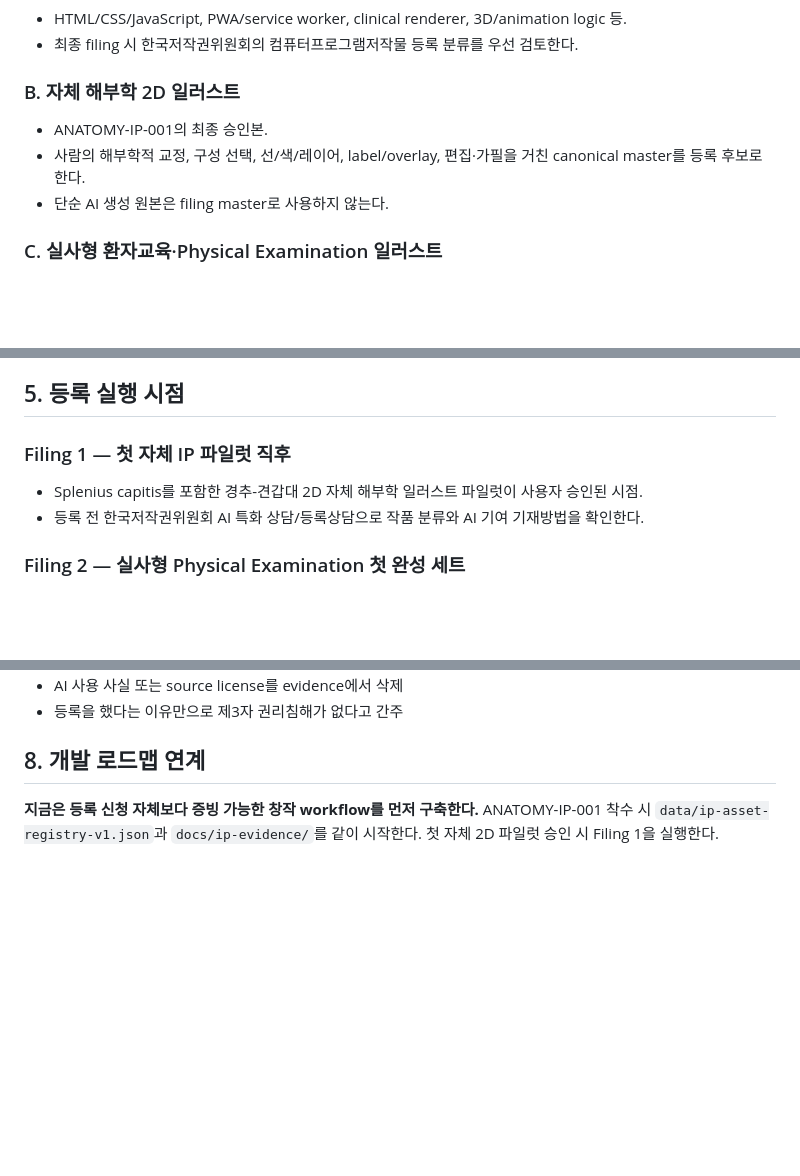
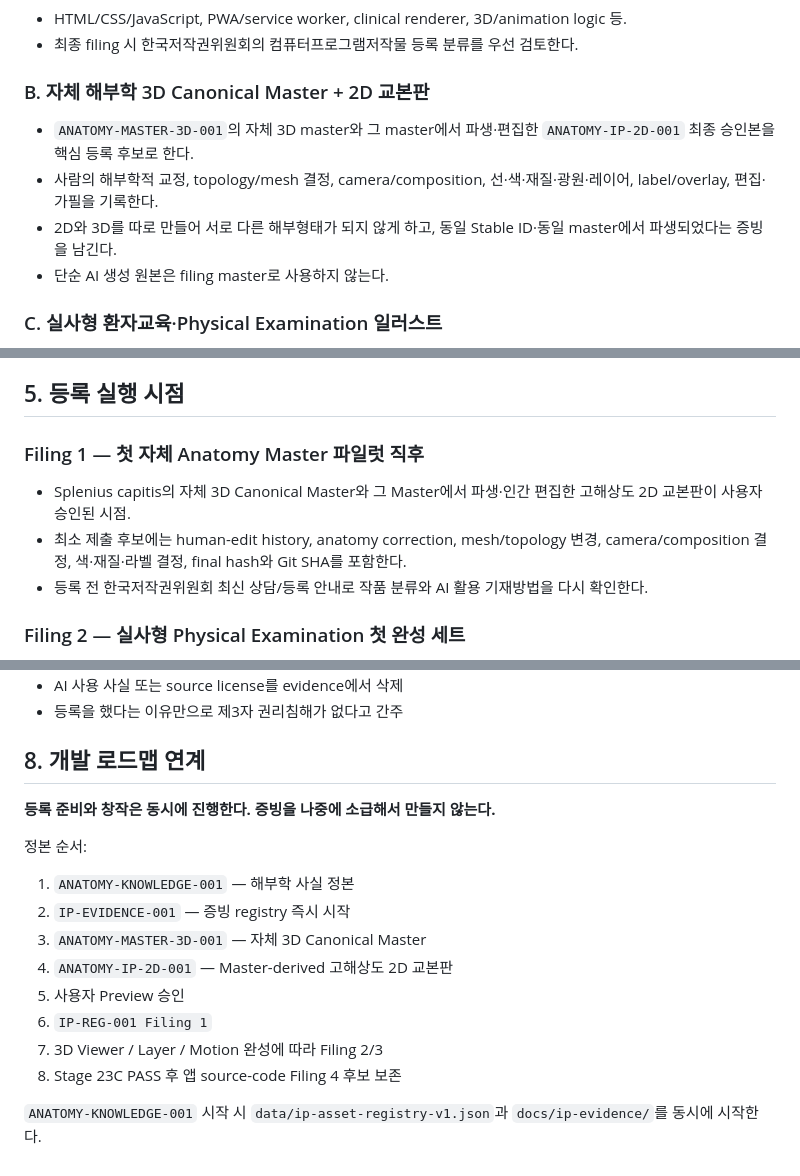
Before and after one commit to husucabi69/muscle-atlas-chatgpt, a Markdown page: docs/COPYRIGHT_REGISTRATION_STRATEGY.md, 3 parts joined by grey strips. Rendered like a GitHub page; blank space fills up the shorter version.

Commit message:
IP: align copyright filing with anatomy master-first pipeline

```diff
--- a/docs/COPYRIGHT_REGISTRATION_STRATEGY.md
+++ b/docs/COPYRIGHT_REGISTRATION_STRATEGY.md
@@ -17,9 +17,10 @@
 - HTML/CSS/JavaScript, PWA/service worker, clinical renderer, 3D/animation logic 등.
 - 최종 filing 시 한국저작권위원회의 컴퓨터프로그램저작물 등록 분류를 우선 검토한다.
 
-### B. 자체 해부학 2D 일러스트
-- ANATOMY-IP-001의 최종 승인본.
-- 사람의 해부학적 교정, 구성 선택, 선/색/레이어, label/overlay, 편집·가필을 거친 canonical master를 등록 후보로 한다.
+### B. 자체 해부학 3D Canonical Master + 2D 교본판
+- `ANATOMY-MASTER-3D-001`의 자체 3D master와 그 master에서 파생·편집한 `ANATOMY-IP-2D-001` 최종 승인본을 핵심 등록 후보로 한다.
+- 사람의 해부학적 교정, topology/mesh 결정, camera/composition, 선·색·재질·광원·레이어, label/overlay, 편집·가필을 기록한다.
+- 2D와 3D를 따로 만들어 서로 다른 해부형태가 되지 않게 하고, 동일 Stable ID·동일 master에서 파생되었다는 증빙을 남긴다.
 - 단순 AI 생성 원본은 filing master로 사용하지 않는다.
 
 ### C. 실사형 환자교육·Physical Examination 일러스트
@@ -73,9 +74,10 @@
 
 ## 5. 등록 실행 시점
 
-### Filing 1 — 첫 자체 IP 파일럿 직후
-- Splenius capitis를 포함한 경추-견갑대 2D 자체 해부학 일러스트 파일럿이 사용자 승인된 시점.
-- 등록 전 한국저작권위원회 AI 특화 상담/등록상담으로 작품 분류와 AI 기여 기재방법을 확인한다.
+### Filing 1 — 첫 자체 Anatomy Master 파일럿 직후
+- Splenius capitis의 자체 3D Canonical Master와 그 Master에서 파생·인간 편집한 고해상도 2D 교본판이 사용자 승인된 시점.
+- 최소 제출 후보에는 human-edit history, anatomy correction, mesh/topology 변경, camera/composition 결정, 색·재질·라벨 결정, final hash와 Git SHA를 포함한다.
+- 등록 전 한국저작권위원회 최신 상담/등록 안내로 작품 분류와 AI 활용 기재방법을 다시 확인한다.
 
 ### Filing 2 — 실사형 Physical Examination 첫 완성 세트
 - 한 부위 전체가 실사형 환자+검사자 자산으로 승격된 뒤.
@@ -109,6 +111,16 @@
 
 ## 8. 개발 로드맵 연계
 
-**지금은 등록 신청 자체보다 증빙 가능한 창작 workflow를 먼저 구축한다.**
-ANATOMY-IP-001 착수 시 `data/ip-asset-registry-v1.json`과 `docs/ip-evidence/`를 같이 시작한다.
-첫 자체 2D 파일럿 승인 시 Filing 1을 실행한다.
+**등록 준비와 창작은 동시에 진행한다. 증빙을 나중에 소급해서 만들지 않는다.**
+
+정본 순서:
+1. `ANATOMY-KNOWLEDGE-001` — 해부학 사실 정본
+2. `IP-EVIDENCE-001` — 증빙 registry 즉시 시작
+3. `ANATOMY-MASTER-3D-001` — 자체 3D Canonical Master
+4. `ANATOMY-IP-2D-001` — Master-derived 고해상도 2D 교본판
+5. 사용자 Preview 승인
+6. `IP-REG-001 Filing 1`
+7. 3D Viewer / Layer / Motion 완성에 따라 Filing 2/3
+8. Stage 23C PASS 후 앱 source-code Filing 4 후보 보존
+
+`ANATOMY-KNOWLEDGE-001` 시작 시 `data/ip-asset-registry-v1.json`과 `docs/ip-evidence/`를 동시에 시작한다.
```
